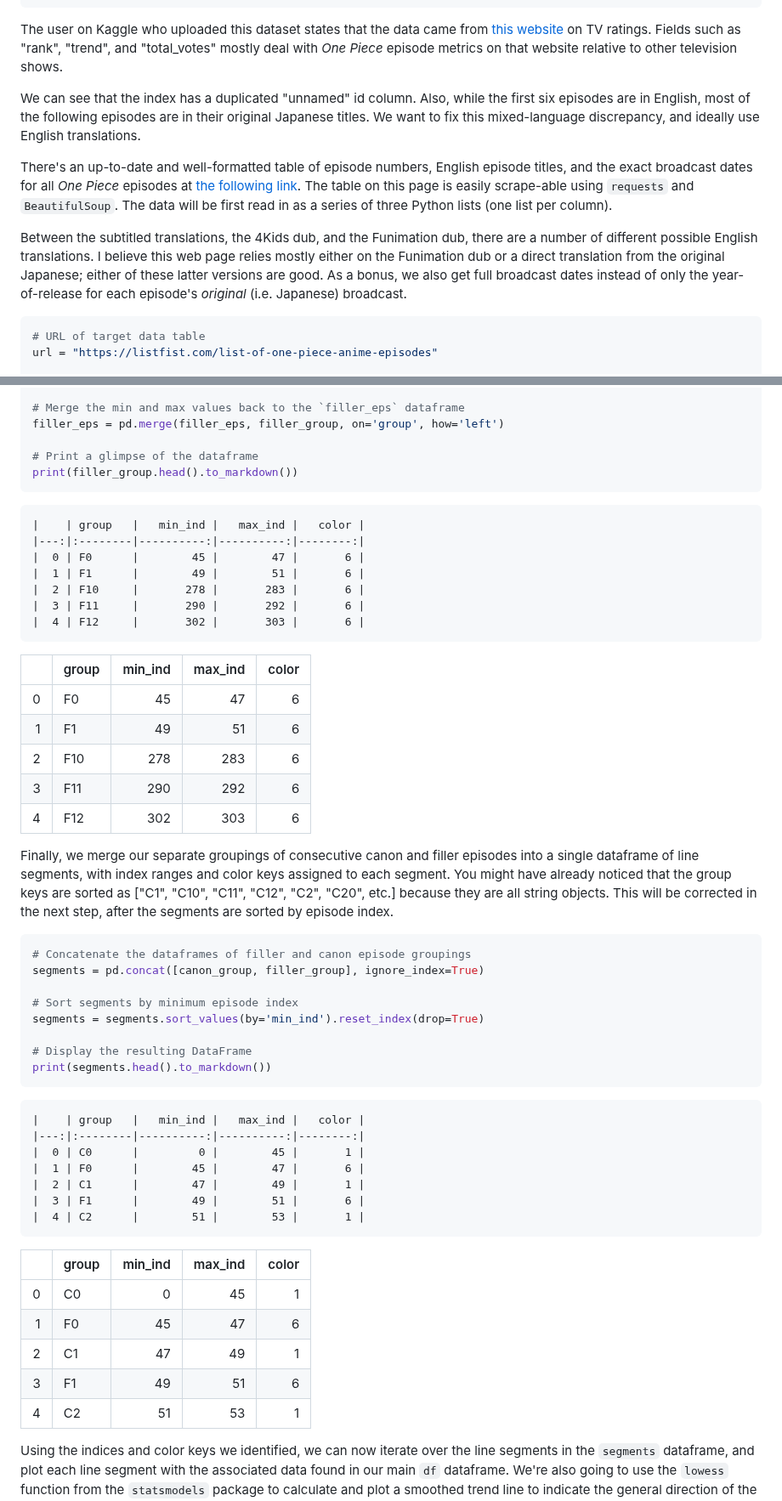
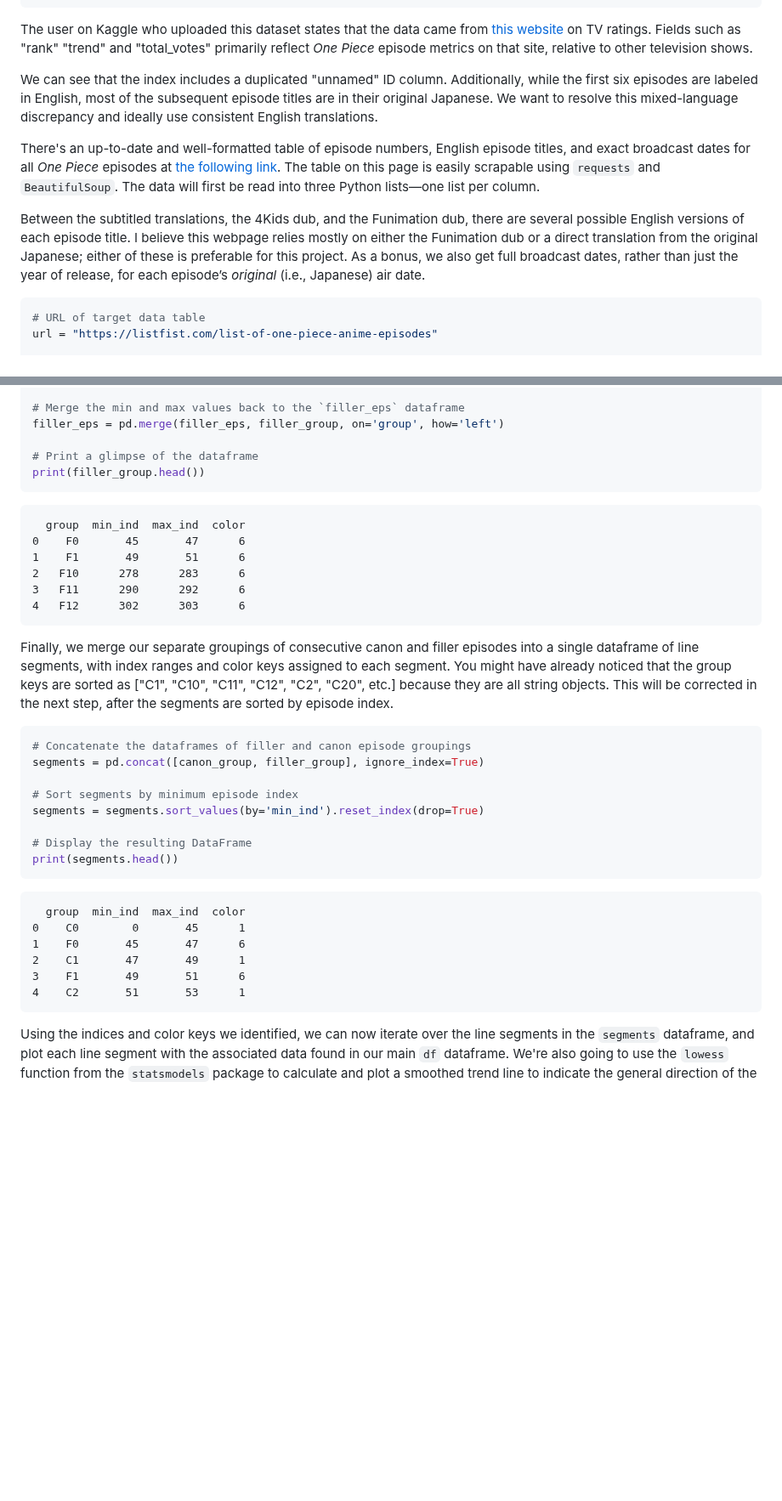
Before and after one commit to bryantjay/Portfolio, a Markdown page: One Piece Plotly Analysis/README.md, 2 parts joined by grey strips. Shown at 85% size. Drawn GitHub-style; blank space fills up the shorter version.

````diff
--- a/One Piece Plotly Analysis/README.md
+++ b/One Piece Plotly Analysis/README.md
@@ -83,13 +85,13 @@ print(df.head(10))
     9             7.5
 
 
-The user on Kaggle who uploaded this dataset states that the data came from [this website](https://www.ratingraph.com/tv-shows/one-piece-ratings-17673/) on TV ratings. Fields such as "rank", "trend", and "total_votes" mostly deal with *One Piece* episode metrics on that website relative to other television shows.
-
-We can see that the index has a duplicated "unnamed" id column. Also, while the first six episodes are in English, most of the following episodes are in their original Japanese titles. We want to fix this mixed-language discrepancy, and ideally use English translations.
-
-There's an up-to-date and well-formatted table of episode numbers, English episode titles, and the exact broadcast dates for all *One Piece* episodes at [the following link](https://listfist.com/list-of-one-piece-anime-episodes). The table on this page is easily scrape-able using `requests` and `BeautifulSoup`. The data will be first read in as a series of three Python lists (one list per column).
-
-Between the subtitled translations, the 4Kids dub, and the Funimation dub, there are a number of different possible English translations. I believe this web page relies mostly either on the Funimation dub or a direct translation from the original Japanese; either of these latter versions are good. As a bonus, we also get full broadcast dates instead of only the year-of-release for each episode's *original*  (i.e. Japanese) broadcast.
+The user on Kaggle who uploaded this dataset states that the data came from [this website](https://www.ratingraph.com/tv-shows/one-piece-ratings-17673/) on TV ratings. Fields such as "rank" "trend" and "total_votes" primarily reflect *One Piece* episode metrics on that site, relative to other television shows.
+
+We can see that the index includes a duplicated "unnamed" ID column. Additionally, while the first six episodes are labeled in English, most of the subsequent episode titles are in their original Japanese. We want to resolve this mixed-language discrepancy and ideally use consistent English translations.
+
+There's an up-to-date and well-formatted table of episode numbers, English episode titles, and exact broadcast dates for all *One Piece* episodes at [the following link](https://listfist.com/list-of-one-piece-anime-episodes). The table on this page is easily scrapable using `requests` and `BeautifulSoup`. The data will first be read into three Python lists—one list per column.
+
+Between the subtitled translations, the 4Kids dub, and the Funimation dub, there are several possible English versions of each episode title. I believe this webpage relies mostly on either the Funimation dub or a direct translation from the original Japanese; either of these is preferable for this project. As a bonus, we also get full broadcast dates, rather than just the year of release, for each episode’s *original* (i.e., Japanese) air date.
 
 
 ```python
@@ -853,25 +883,15 @@ filler_group['color'] = 6
 filler_eps = pd.merge(filler_eps, filler_group, on='group', how='left')
 
 # Print a glimpse of the dataframe
-print(filler_group.head().to_markdown())
-```
-
-    |    | group   |   min_ind |   max_ind |   color |
-    |---:|:--------|----------:|----------:|--------:|
-    |  0 | F0      |        45 |        47 |       6 |
-    |  1 | F1      |        49 |        51 |       6 |
-    |  2 | F10     |       278 |       283 |       6 |
-    |  3 | F11     |       290 |       292 |       6 |
-    |  4 | F12     |       302 |       303 |       6 |
-
-
-|    | group   |   min_ind |   max_ind |   color |
-|---:|:--------|----------:|----------:|--------:|
-|  0 | F0      |        45 |        47 |       6 |
-|  1 | F1      |        49 |        51 |       6 |
-|  2 | F10     |       278 |       283 |       6 |
-|  3 | F11     |       290 |       292 |       6 |
-|  4 | F12     |       302 |       303 |       6 |
+print(filler_group.head())
+```
+
+      group  min_ind  max_ind  color
+    0    F0       45       47      6
+    1    F1       49       51      6
+    2   F10      278      283      6
+    3   F11      290      292      6
+    4   F12      302      303      6
 
 
 Finally, we merge our separate groupings of consecutive canon and filler episodes into a single dataframe of line segments, with index ranges and color keys assigned to each segment. You might have already noticed that the group keys are sorted as ["C1", "C10", "C11", "C12", "C2", "C20", etc.] because they are all string objects. This will be corrected in the next step, after the segments are sorted by episode index.
@@ -885,25 +905,15 @@ segments = pd.concat([canon_group, filler_group], ignore_index=True)
 segments = segments.sort_values(by='min_ind').reset_index(drop=True)
 
 # Display the resulting DataFrame
-print(segments.head().to_markdown())
-```
-
-    |    | group   |   min_ind |   max_ind |   color |
-    |---:|:--------|----------:|----------:|--------:|
-    |  0 | C0      |         0 |        45 |       1 |
-    |  1 | F0      |        45 |        47 |       6 |
-    |  2 | C1      |        47 |        49 |       1 |
-    |  3 | F1      |        49 |        51 |       6 |
-    |  4 | C2      |        51 |        53 |       1 |
-
-
-|    | group   |   min_ind |   max_ind |   color |
-|---:|:--------|----------:|----------:|--------:|
-|  0 | C0      |         0 |        45 |       1 |
-|  1 | F0      |        45 |        47 |       6 |
-|  2 | C1      |        47 |        49 |       1 |
-|  3 | F1      |        49 |        51 |       6 |
-|  4 | C2      |        51 |        53 |       1 |
+print(segments.head())
+```
+
+      group  min_ind  max_ind  color
+    0    C0        0       45      1
+    1    F0       45       47      6
+    2    C1       47       49      1
+    3    F1       49       51      6
+    4    C2       51       53      1
 
 
 Using the indices and color keys we identified, we can now iterate over the line segments in the `segments` dataframe, and plot each line segment with the associated data found in our main `df` dataframe. We're also going to use the `lowess` function from the `statsmodels` package to calculate and plot a smoothed trend line to indicate the general direction of the time series graph. Finally, I've added some annotations and markings to indicate significant events and ratings milestones within the chart, such as when the time skip occurs.
````
Also changed, not shown: other parts of One Piece Plotly Analysis/README.md (+206 -203 lines).
